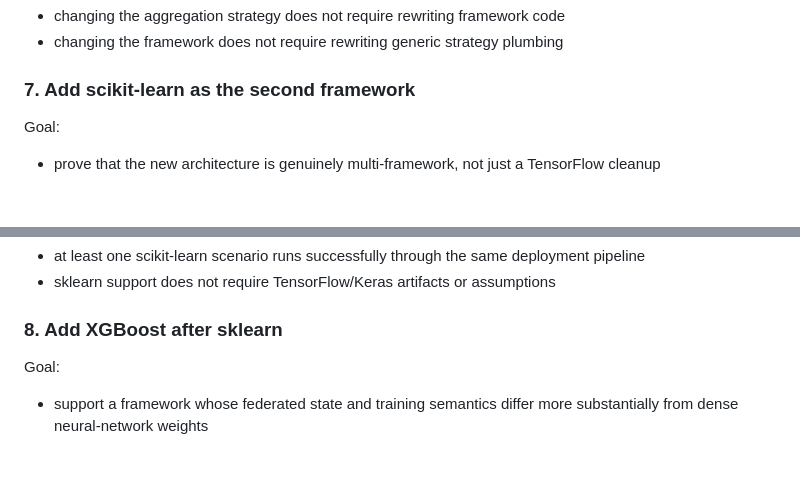
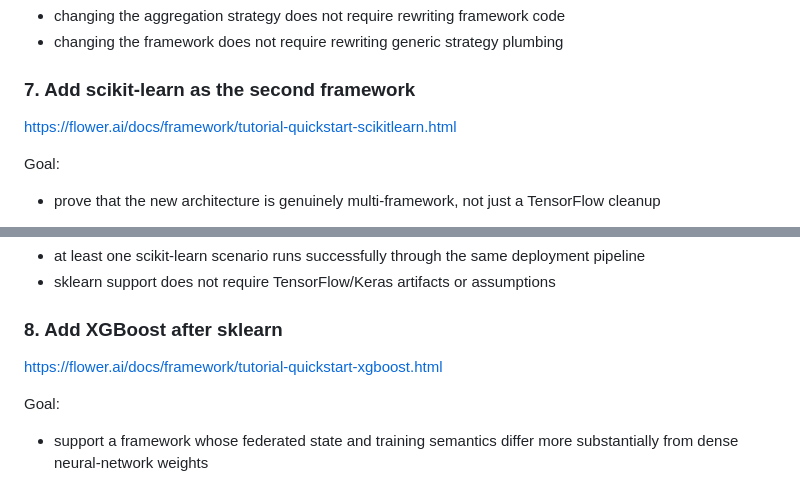
Before and after one commit to idlab-discover/AIDE-FL, a Markdown page: CURRENT_PLAN.md, 2 parts joined by grey strips. Drawn GitHub-style; blank space fills up the shorter version.

Commit message:
current plan movement

```diff
--- a/CURRENT_PLAN.md
+++ b/CURRENT_PLAN.md
@@ -252,6 +252,8 @@ Exit criteria:
 
 ### 7. Add scikit-learn as the second framework
 
+https://flower.ai/docs/framework/tutorial-quickstart-scikitlearn.html
+
 Goal:
 
 - prove that the new architecture is genuinely multi-framework, not just a TensorFlow cleanup
@@ -270,6 +272,8 @@ Exit criteria:
 - sklearn support does not require TensorFlow/Keras artifacts or assumptions
 
 ### 8. Add XGBoost after sklearn
+
+https://flower.ai/docs/framework/tutorial-quickstart-xgboost.html
 
 Goal:
 
```
